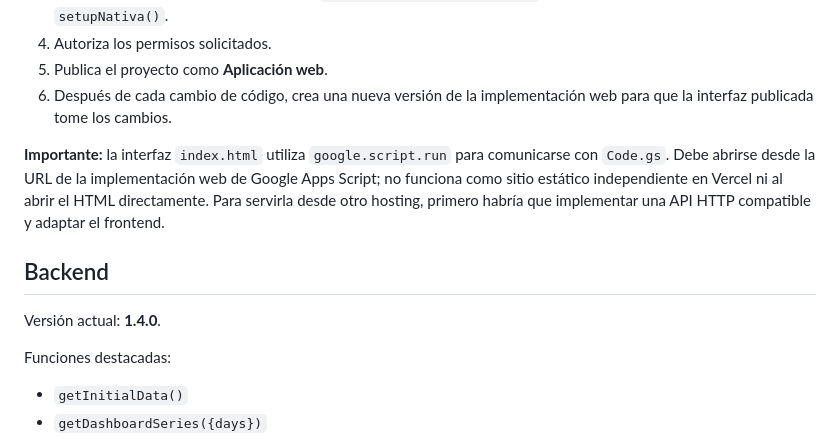
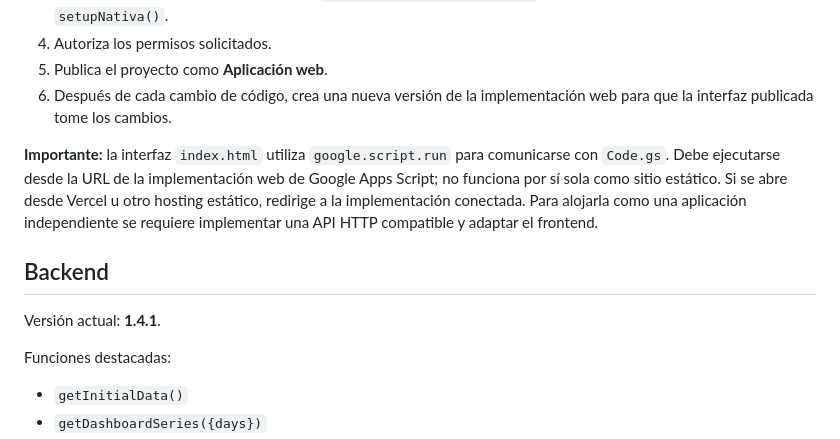
Before and after one commit to smestudios/nativa-distribuidora-huevos, a Markdown page: README.md, the part around the change. Drawn GitHub-style.

Commit message:
Update Nativa documentation to release 1.4.1

```diff
--- a/README.md
+++ b/README.md
@@ -53,11 +53,11 @@ El frontend no depende de datos ficticios para estos bloques.
 5. Publica el proyecto como **Aplicación web**.
 6. Después de cada cambio de código, crea una nueva versión de la implementación web para que la interfaz publicada tome los cambios.
 
-**Importante:** la interfaz `index.html` utiliza `google.script.run` para comunicarse con `Code.gs`. Debe abrirse desde la URL de la implementación web de Google Apps Script; no funciona como sitio estático independiente en Vercel ni al abrir el HTML directamente. Para servirla desde otro hosting, primero habría que implementar una API HTTP compatible y adaptar el frontend.
+**Importante:** la interfaz `index.html` utiliza `google.script.run` para comunicarse con `Code.gs`. Debe ejecutarse desde la URL de la implementación web de Google Apps Script; no funciona por sí sola como sitio estático. Si se abre desde Vercel u otro hosting estático, redirige a la implementación conectada. Para alojarla como una aplicación independiente se requiere implementar una API HTTP compatible y adaptar el frontend.
 
 ## Backend
 
-Versión actual: **1.4.0**.
+Versión actual: **1.4.1**.
 
 Funciones destacadas:
 
```
